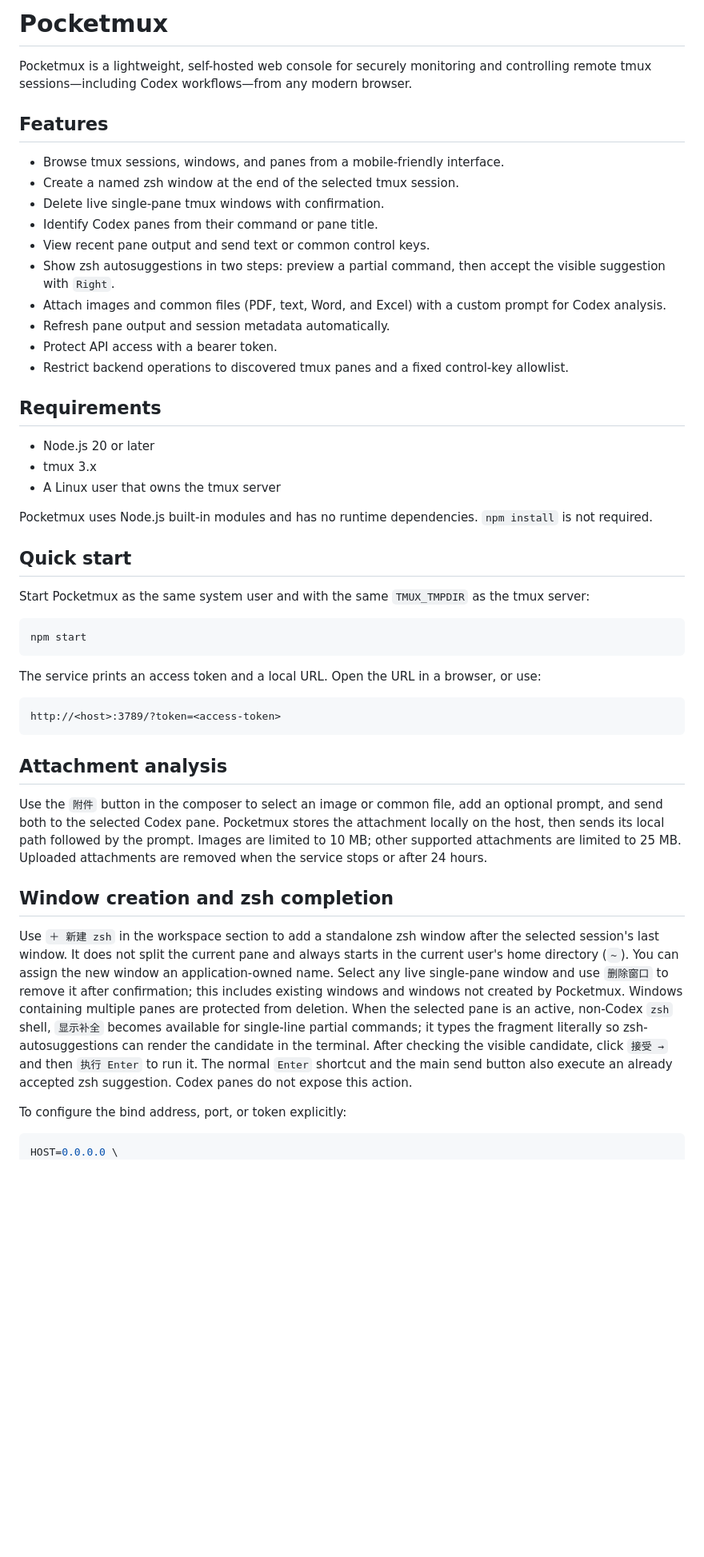
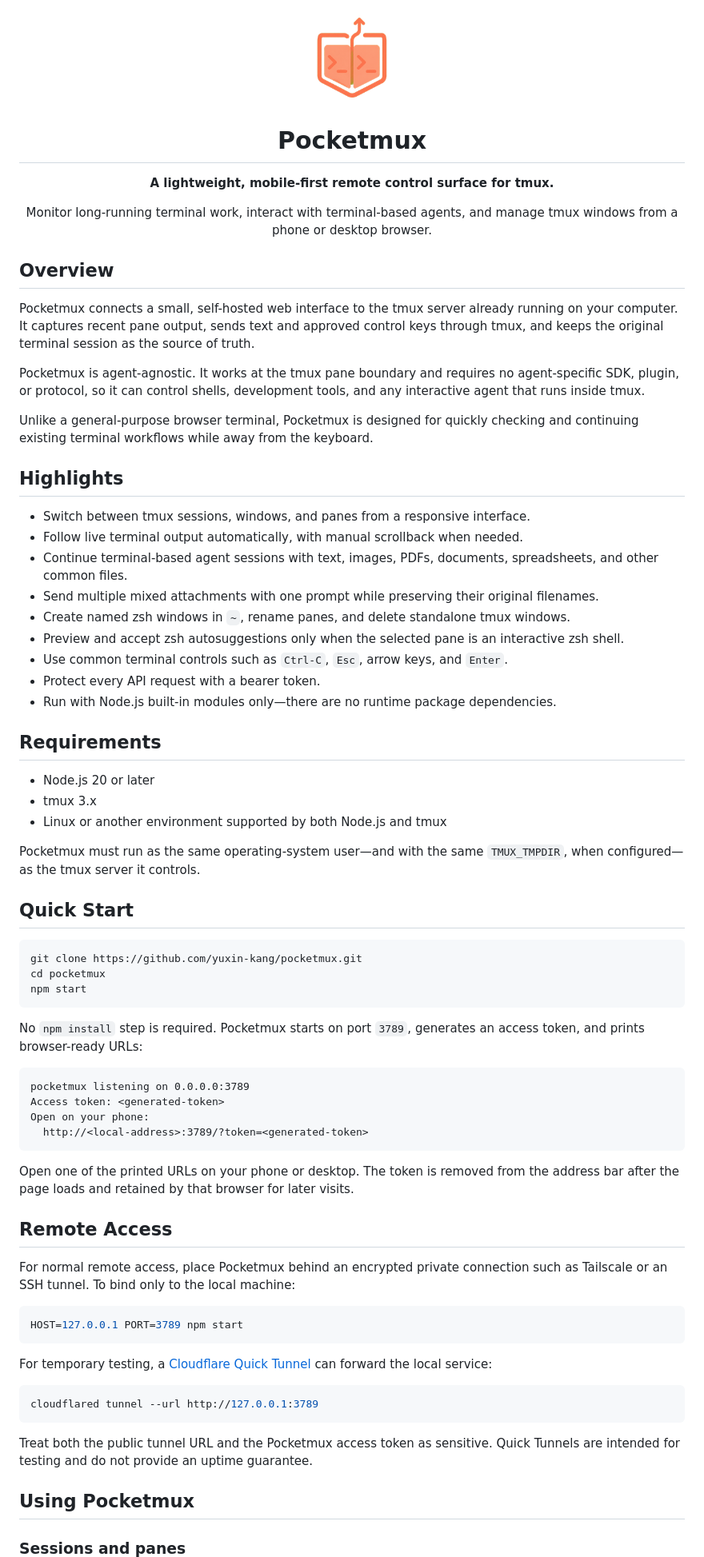
Before and after one commit to yuxin-kang/pocketmux, a Markdown page: README.md, the part around the change printed below. Shown: that part at 80% size. Rendered like a GitHub page; pictures changed too: public/assets/pocketmux-icon-192.png (added); blank space fills up the shorter version.

Commit message:
feat(branding): add Pocketmux identity and documentation

````diff
--- a/README.md
+++ b/README.md
@@ -1,51 +1,74 @@
-# Pocketmux
+<div align="center">
+  <img src="public/assets/pocketmux-icon-192.png" width="120" height="120" alt="Pocketmux logo">
+  <h1>Pocketmux</h1>
+  <p><strong>A lightweight, mobile-first remote control surface for tmux.</strong></p>
+  <p>Monitor long-running terminal work, interact with terminal-based agents, and manage tmux windows from a phone or desktop browser.</p>
+</div>
 
-Pocketmux is a lightweight, self-hosted web console for securely monitoring and controlling remote tmux sessions—including Codex workflows—from any modern browser.
+## Overview
 
-## Features
+Pocketmux connects a small, self-hosted web interface to the tmux server already running on your computer. It captures recent pane output, sends text and approved control keys through tmux, and keeps the original terminal session as the source of truth.
 
-- Browse tmux sessions, windows, and panes from a mobile-friendly interface.
-- Create a named zsh window at the end of the selected tmux session.
-- Delete live single-pane tmux windows with confirmation.
-- Identify Codex panes from their command or pane title.
-- View recent pane output and send text or common control keys.
-- Show zsh autosuggestions in two steps: preview a partial command, then accept the visible suggestion with `Right`.
-- Attach images and common files (PDF, text, Word, and Excel) with a custom prompt for Codex analysis.
-- Refresh pane output and session metadata automatically.
-- Protect API access with a bearer token.
-- Restrict backend operations to discovered tmux panes and a fixed control-key allowlist.
+Pocketmux is agent-agnostic. It works at the tmux pane boundary and requires no agent-specific SDK, plugin, or protocol, so it can control shells, development tools, and any interactive agent that runs inside tmux.
+
+Unlike a general-purpose browser terminal, Pocketmux is designed for quickly checking and continuing existing terminal workflows while away from the keyboard.
+
+## Highlights
+
+- Switch between tmux sessions, windows, and panes from a responsive interface.
+- Follow live terminal output automatically, with manual scrollback when needed.
+- Continue terminal-based agent sessions with text, images, PDFs, documents, spreadsheets, and other common files.
+- Send multiple mixed attachments with one prompt while preserving their original filenames.
+- Create named zsh windows in `~`, rename panes, and delete standalone tmux windows.
+- Preview and accept zsh autosuggestions only when the selected pane is an interactive zsh shell.
+- Use common terminal controls such as `Ctrl-C`, `Esc`, arrow keys, and `Enter`.
+- Protect every API request with a bearer token.
+- Run with Node.js built-in modules only—there are no runtime package dependencies.
 
 ## Requirements
 
 - Node.js 20 or later
 - tmux 3.x
-- A Linux user that owns the tmux server
+- Linux or another environment supported by both Node.js and tmux
 
-Pocketmux uses Node.js built-in modules and has no runtime dependencies. `npm install` is not required.
+Pocketmux must run as the same operating-system user—and with the same `TMUX_TMPDIR`, when configured—as the tmux server it controls.
 
-## Quick start
-
-Start Pocketmux as the same system user and with the same `TMUX_TMPDIR` as the tmux server:
+## Quick Start
 
 ```bash
+git clone https://github.com/yuxin-kang/pocketmux.git
+cd pocketmux
 npm start
 ```
 
-The service prints an access token and a local URL. Open the URL in a browser, or use:
+No `npm install` step is required. Pocketmux starts on port `3789`, generates an access token, and prints browser-ready URLs:
 
 ```text
-http://<host>:3789/?token=<access-token>
+pocketmux listening on 0.0.0.0:3789
+Access token: <generated-token>
+Open on your phone:
+  http://<local-address>:3789/?token=<generated-token>
 ```
 
-## Attachment analysis
+Open one of the printed URLs on your phone or desktop. The token is removed from the address bar after the page loads and retained by that browser for later visits.
 
-Use the `附件` button in the composer to select an image or common file, add an optional prompt, and send both to the selected Codex pane. Pocketmux stores the attachment locally on the host, then sends its local path followed by the prompt. Images are limited to 10 MB; other supported attachments are limited to 25 MB. Uploaded attachments are removed when the service stops or after 24 hours.
+## Remote Access
 
-## Window creation and zsh completion
-
-Use `＋ 新建 zsh` in the workspace section to add a standalone zsh window after the selected session's last window. It does not split the current pane and always starts in the current user's home directory (`~`). You can assign the new window an application-owned name. Select any live single-pane window and use `删除窗口` to remove it after confirmation; this includes existing windows and windows not created by Pocketmux. Windows containing multiple panes are protected from deletion. When the selected pane is an active, non-Codex `zsh` shell, `显示补全` becomes available for single-line partial commands; it types the fragment literally so zsh-autosuggestions can render the candidate in the terminal. After checking the visible candidate, click `接受 →` and then `执行 Enter` to run it. The normal `Enter` shortcut and the main send button also execute an already accepted zsh suggestion. Codex panes do not expose this action.
-
-To configure the bind address, port, or token explicitly:
+For normal remote access, place Pocketmux behind an encrypted private connection such as Tailscale or an SSH tunnel. To bind only to the local machine:
 
 ```bash
-HOST=0.0.0.0 \
+HOST=127.0.0.1 PORT=3789 npm start
+```
+
+For temporary testing, a [Cloudflare Quick Tunnel](https://developers.cloudflare.com/cloudflare-one/networks/connectors/cloudflare-tunnel/do-more-with-tunnels/trycloudflare/) can forward the local service:
+
+```bash
+cloudflared tunnel --url http://127.0.0.1:3789
+```
+
+Treat both the public tunnel URL and the Pocketmux access token as sensitive. Quick Tunnels are intended for testing and do not provide an uptime guarantee.
+
+## Using Pocketmux
+
+### Sessions and panes
+
````
Also changed, not shown: other parts of README.md (+55 -20 lines), DESIGN.md (+1 -1 lines), public/assets/pocketmux-icon-512.png (added), public/assets/pocketmux-icon.png (added), 6 other files.
